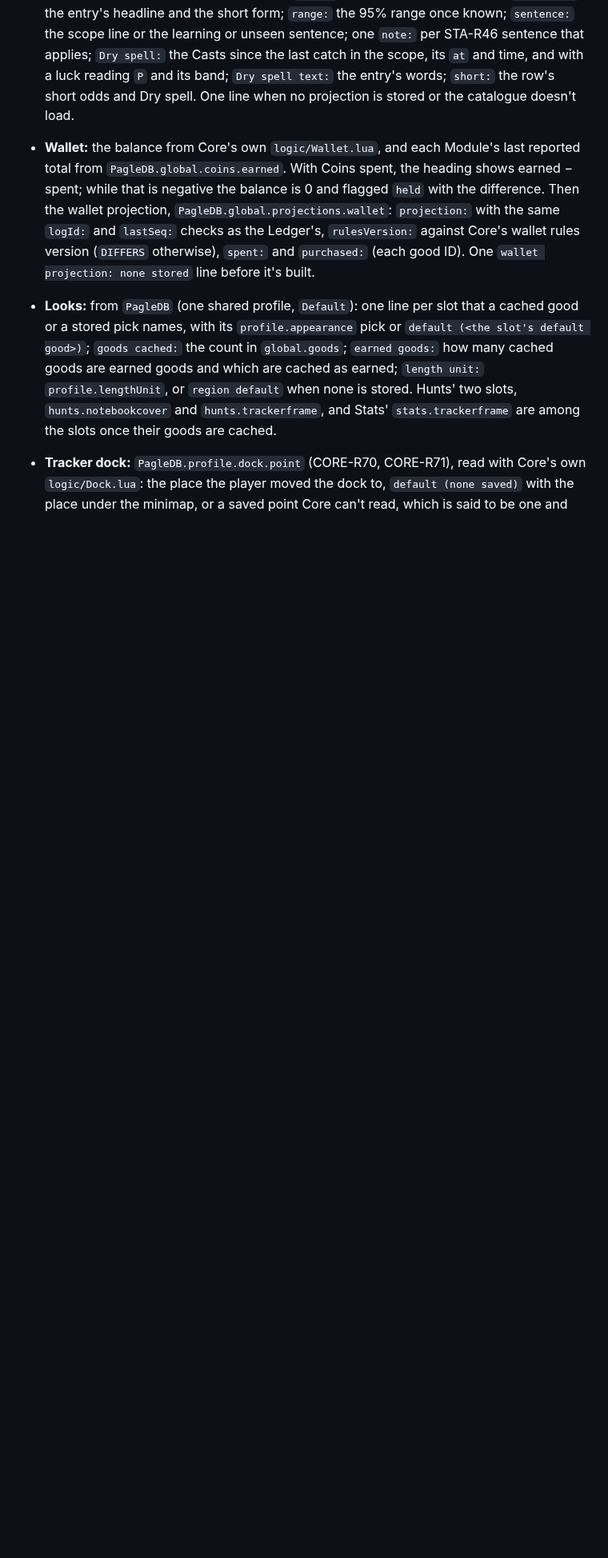
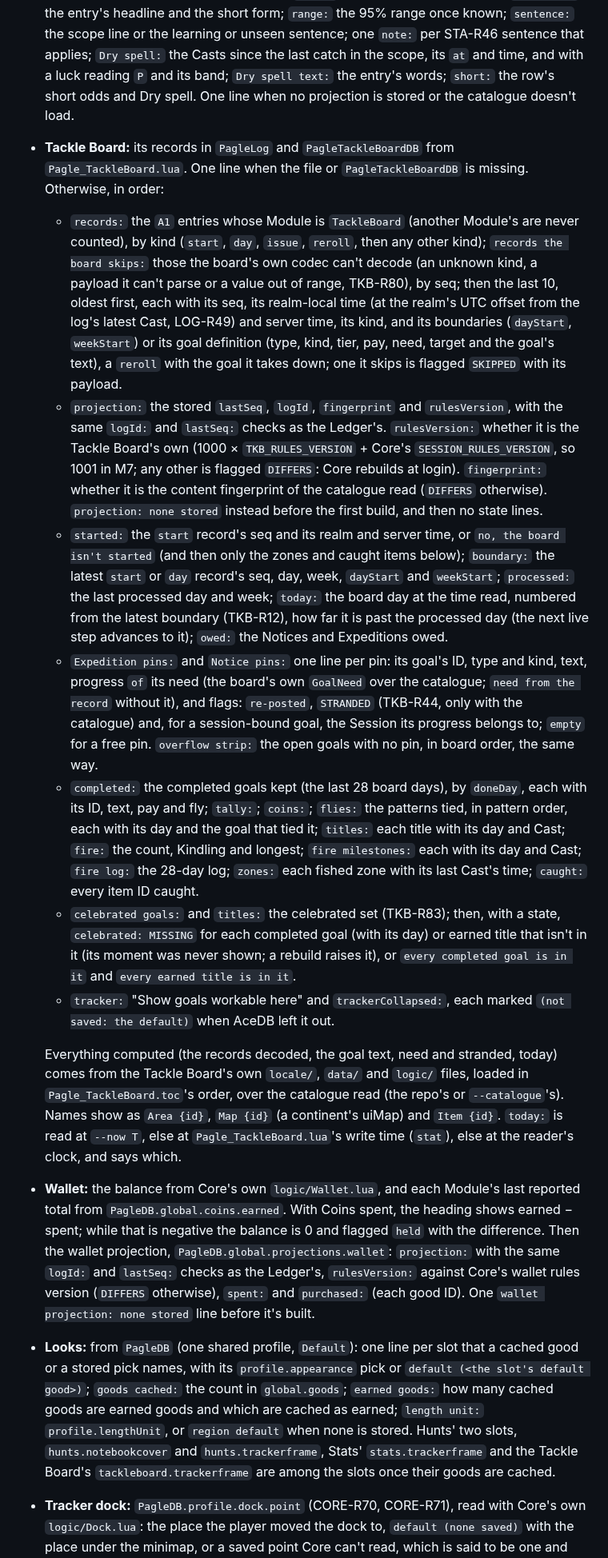
Before and after one commit to timemir/pagle-addon, a Markdown page: docs/agents/in-game-verification.md, the part around one of its changes. Shown at 80% size. GitHub-like rendering; blank space fills up the shorter version.

Commit message:
List the Tackle Board section's lines and flags in the verification doc (#242)
Co-Authored-By: Claude Opus 5.5 <noreply@anthropic.com>

```diff
--- a/docs/agents/in-game-verification.md
+++ b/docs/agents/in-game-verification.md
@@ -80,6 +81,16 @@ It prints thirteen sections, one more per `--hunt` and one more with `--stats-it
 
   Every reading (the watches and `--stats-item`) comes from Stats' own `locale/`, `data/` and `logic/` files, loaded in `Pagle_Stats.toc`'s order, over the catalogue read; without it, none is computed. Names show as `Item {id}` and `Area {id}`. `--skill N` is the live effective skill (rank + modifier) they are read at, so it picks the side as the game does; without it each place reads on its side with the most Casts (STA-R41), as the game does while the skill is unknown. `--now T` times the Dry spell's "{n}h ago".
 - **Stats item <id> in area <areaID>:** with `--stats-item <id> --area <areaID>` (both or neither), right after Stats: `side:` and what decided it (`--skill` against the no-junk line, the most Casts, or no line); `scope:` the scope key, its Casts and the item's catches in it (and, for a subzone under 100 Casts, that its zone's is used); `state:` learning, unseen or known; `Your odds:` the entry's headline and the short form; `range:` the 95% range once known; `sentence:` the scope line or the learning or unseen sentence; one `note:` per STA-R46 sentence that applies; `Dry spell:` the Casts since the last catch in the scope, its `at` and time, and with a luck reading `P` and its band; `Dry spell text:` the entry's words; `short:` the row's short odds and Dry spell. One line when no projection is stored or the catalogue doesn't load.
+- **Tackle Board:** its records in `PagleLog` and `PagleTackleBoardDB` from `Pagle_TackleBoard.lua`. One line when the file or `PagleTackleBoardDB` is missing. Otherwise, in order:
+  - `records:` the `A1` entries whose Module is `TackleBoard` (another Module's are never counted), by kind (`start`, `day`, `issue`, `reroll`, then any other kind); `records the board skips:` those the board's own codec can't decode (an unknown kind, a payload it can't parse or a value out of range, TKB-R80), by seq; then the last 10, oldest first, each with its seq, its realm-local time (at the realm's UTC offset from the log's latest Cast, LOG-R49) and server time, its kind, and its boundaries (`dayStart`, `weekStart`) or its goal definition (type, kind, tier, pay, need, target and the goal's text), a `reroll` with the goal it takes down; one it skips is flagged `SKIPPED` with its payload.
+  - `projection:` the stored `lastSeq`, `logId`, `fingerprint` and `rulesVersion`, with the same `logId:` and `lastSeq:` checks as the Ledger's. `rulesVersion:` whether it is the Tackle Board's own (1000 × `TKB_RULES_VERSION` + Core's `SESSION_RULES_VERSION`, so 1001 in M7; any other is flagged `DIFFERS`: Core rebuilds at login). `fingerprint:` whether it is the content fingerprint of the catalogue read (`DIFFERS` otherwise). `projection: none stored` instead before the first build, and then no state lines.
+  - `started:` the `start` record's seq and its realm and server time, or `no, the board isn't started` (and then only the zones and caught items below); `boundary:` the latest `start` or `day` record's seq, day, week, `dayStart` and `weekStart`; `processed:` the last processed day and week; `today:` the board day at the time read, numbered from the latest boundary (TKB-R12), how far it is past the processed day (the next live step advances to it); `owed:` the Notices and Expeditions owed.
+  - `Expedition pins:` and `Notice pins:` one line per pin: its goal's ID, type and kind, text, progress `of` its need (the board's own `GoalNeed` over the catalogue; `need from the record` without it), and flags: `re-posted`, `STRANDED` (TKB-R44, only with the catalogue) and, for a session-bound goal, the Session its progress belongs to; `empty` for a free pin. `overflow strip:` the open goals with no pin, in board order, the same way.
+  - `completed:` the completed goals kept (the last 28 board days), by `doneDay`, each with its ID, text, pay and fly; `tally:`; `coins:`; `flies:` the patterns tied, in pattern order, each with its day and the goal that tied it; `titles:` each title with its day and Cast; `fire:` the count, Kindling and longest; `fire milestones:` each with its day and Cast; `fire log:` the 28-day log; `zones:` each fished zone with its last Cast's time; `caught:` every item ID caught.
+  - `celebrated goals:` and `titles:` the celebrated set (TKB-R83); then, with a state, `celebrated: MISSING` for each completed goal (with its day) or earned title that isn't in it (its moment was never shown; a rebuild raises it), or `every completed goal is in it` and `every earned title is in it`.
+  - `tracker:` "Show goals workable here" and `trackerCollapsed:`, each marked `(not saved: the default)` when AceDB left it out.
+
+  Everything computed (the records decoded, the goal text, need and stranded, today) comes from the Tackle Board's own `locale/`, `data/` and `logic/` files, loaded in `Pagle_TackleBoard.toc`'s order, over the catalogue read (the repo's or `--catalogue`'s). Names show as `Area {id}`, `Map {id}` (a continent's uiMap) and `Item {id}`. `today:` is read at `--now T`, else at `Pagle_TackleBoard.lua`'s write time (`stat`), else at the reader's clock, and says which.
 - **Wallet:** the balance from Core's own `logic/Wallet.lua`, and each Module's last reported total from `PagleDB.global.coins.earned`. With Coins spent, the heading shows earned − spent; while that is negative the balance is 0 and flagged `held` with the difference. Then the wallet projection, `PagleDB.global.projections.wallet`: `projection:` with the same `logId:` and `lastSeq:` checks as the Ledger's, `rulesVersion:` against Core's wallet rules version (`DIFFERS` otherwise), `spent:` and `purchased:` (each good ID). One `wallet projection: none stored` line before it's built.
-- **Looks:** from `PagleDB` (one shared profile, `Default`): one line per slot that a cached good or a stored pick names, with its `profile.appearance` pick or `default (<the slot's default good>)`; `goods cached:` the count in `global.goods`; `earned goods:` how many cached goods are earned goods and which are cached as earned; `length unit:` `profile.lengthUnit`, or `region default` when none is stored. Hunts' two slots, `hunts.notebookcover` and `hunts.trackerframe`, and Stats' `stats.trackerframe` are among the slots once their goods are cached.
+- **Looks:** from `PagleDB` (one shared profile, `Default`): one line per slot that a cached good or a stored pick names, with its `profile.appearance` pick or `default (<the slot's default good>)`; `goods cached:` the count in `global.goods`; `earned goods:` how many cached goods are earned goods and which are cached as earned; `length unit:` `profile.lengthUnit`, or `region default` when none is stored. Hunts' two slots, `hunts.notebookcover` and `hunts.trackerframe`, Stats' `stats.trackerframe` and the Tackle Board's `tackleboard.trackerframe` are among the slots once their goods are cached.
 - **Tracker dock:** `PagleDB.profile.dock.point` (CORE-R70, CORE-R71), read with Core's own `logic/Dock.lua`: the place the player moved the dock to, `default (none saved)` with the place under the minimap, or a saved point Core can't read, which is said to be one and read as the default.
```
Also changed, not shown: other parts of docs/agents/in-game-verification.md (+5 -4 lines).
